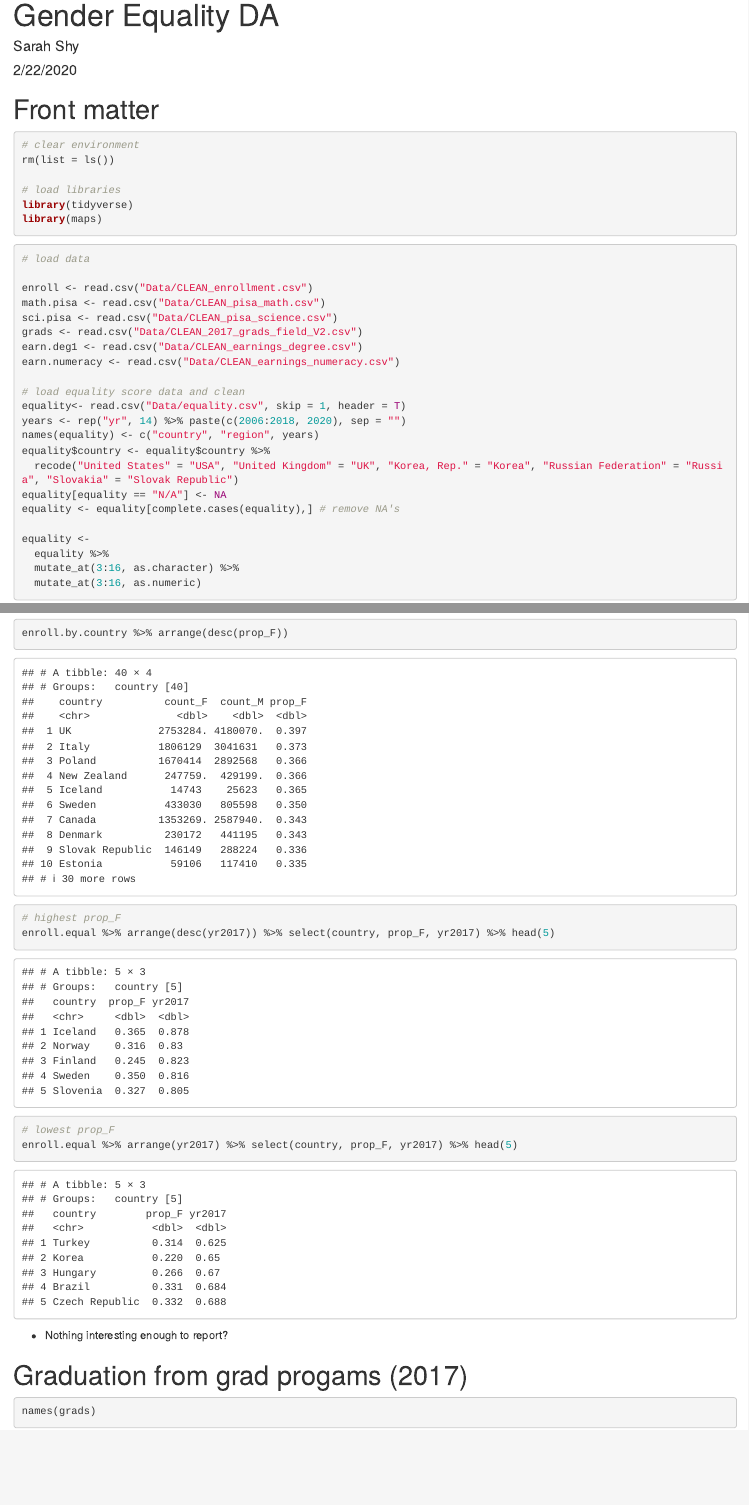
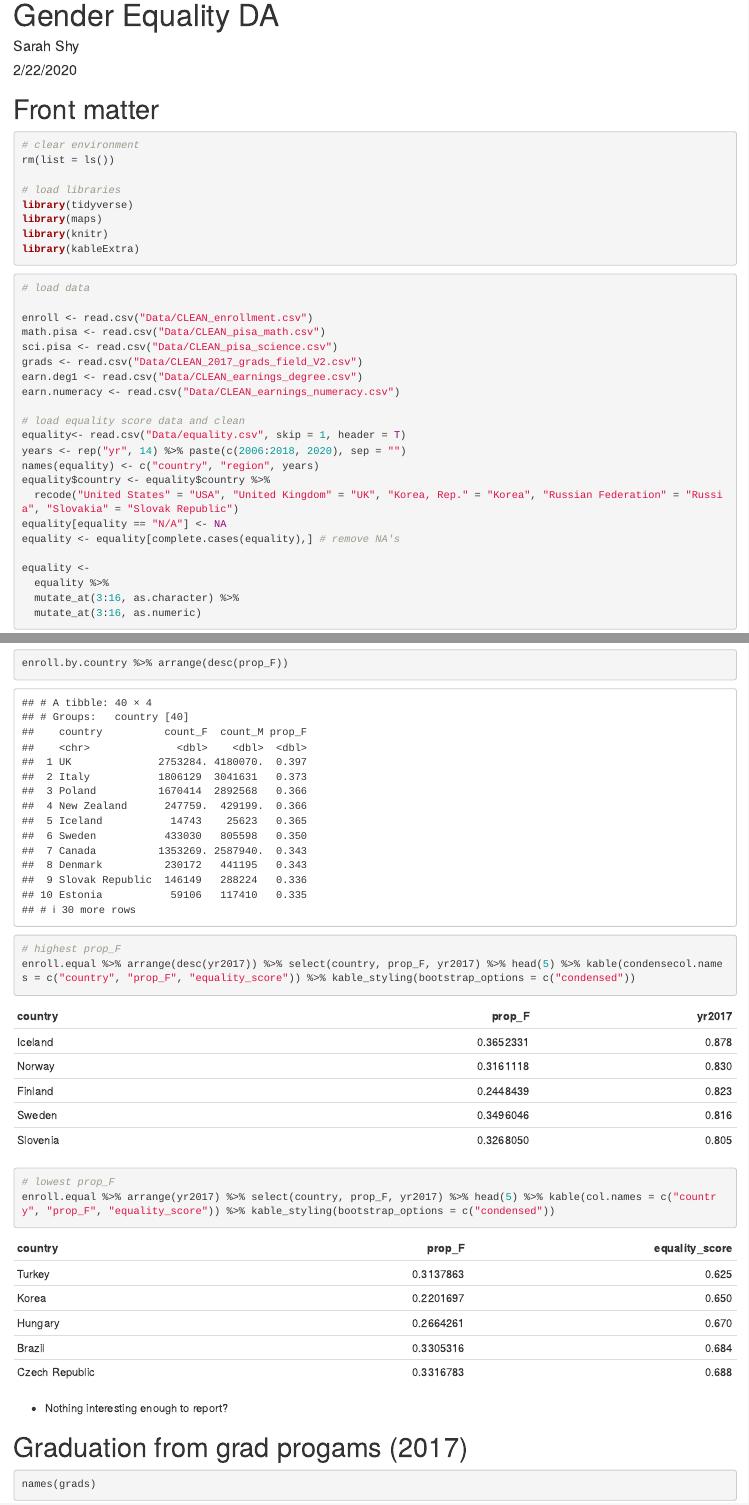
Before and after one commit to sarahshy/WSDS, an R Markdown document (gender_da.Rmd): the page in a window 1100 px wide, from its top, and a second part further down, joined at a grey line. Rendered offline with R 4.5, knitr and Pandoc, with nearby package versions; some code elsewhere in the file could not run offline.

Commit message:
nother plot

````diff
--- a/gender_da.Rmd
+++ b/gender_da.Rmd
@@ -13,6 +13,8 @@ rm(list = ls())
 # load libraries
 library(tidyverse)
 library(maps)
+library(knitr)
+library(kableExtra)
 ```
 
 ```{r, message = F, warning = F}
@@ -144,10 +146,10 @@ cor(enroll.equal$prop_F, enroll.equal$yr2017)
 enroll.by.country %>% arrange(desc(prop_F))
 
 # highest prop_F
-enroll.equal %>% arrange(desc(yr2017)) %>% select(country, prop_F, yr2017) %>% head(5)
+enroll.equal %>% arrange(desc(yr2017)) %>% select(country, prop_F, yr2017) %>% head(5) %>% kable(condensecol.names = c("country", "prop_F", "equality_score")) %>% kable_styling(bootstrap_options = c("condensed"))
 
 # lowest prop_F
-enroll.equal %>% arrange(yr2017) %>% select(country, prop_F, yr2017) %>% head(5)
+enroll.equal %>% arrange(yr2017) %>% select(country, prop_F, yr2017) %>% head(5) %>% kable(col.names = c("country", "prop_F", "equality_score")) %>% kable_styling(bootstrap_options = c("condensed"))
 ```
 
 - Nothing interesting enough to report?
````
Also changed, not shown: gender_da.html.
